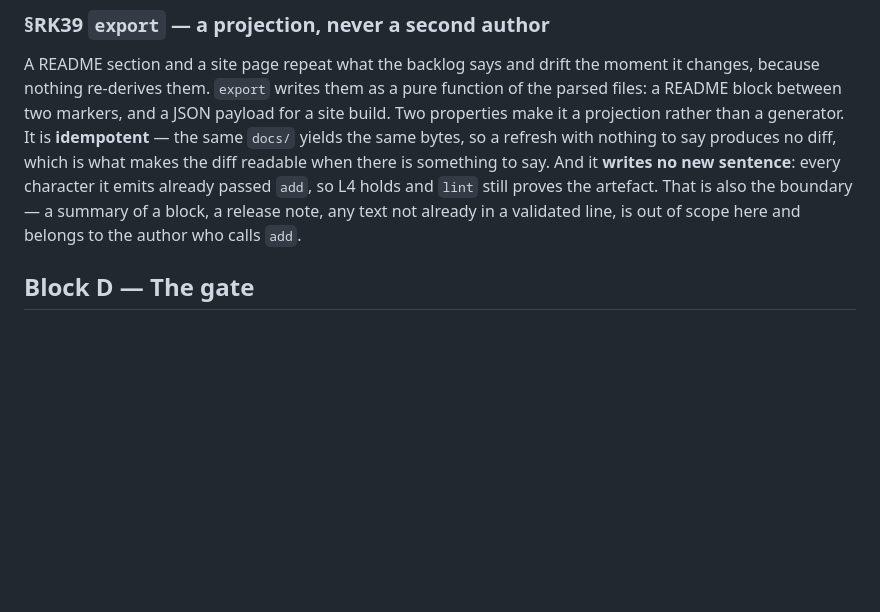
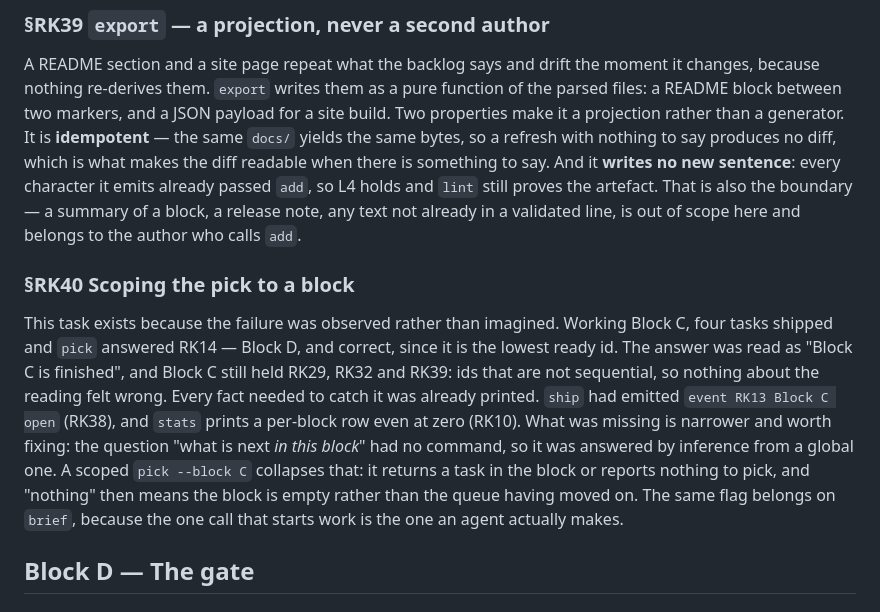
Before and after one commit to alegauss/roadkeep, a Markdown page: docs/IMPROVEMENTS.md, the part around the change. Drawn GitHub-style; blank space fills up the shorter version.

Commit message:
docs: record the scoped-pick gap a mid-block reading exposed (RK40)
- docs: update IMPROVEMENTS.md to clarify the scoped-pick gap identified in Block C.
- docs: add detailed explanation of how the scoped `pick --block C` command improves task management within a block.
- docs: enhance ROADMAP.md by including RK40, which addresses the issue of identifying the next task within a block.
- docs: ensure that the documentation reflects the need for clearer task scoping to avoid misinterpretation of block completion.

```diff
--- a/docs/IMPROVEMENTS.md
+++ b/docs/IMPROVEMENTS.md
@@ -80,6 +80,21 @@ new sentence**: every character it emits already passed `add`, so L4 holds and `
 still proves the artefact. That is also the boundary — a summary of a block, a release
 note, any text not already in a validated line, is out of scope here and belongs to the
 author who calls `add`.
+
+### §RK40 Scoping the pick to a block
+
+This task exists because the failure was observed rather than imagined. Working Block C,
+four tasks shipped and `pick` answered RK14 — Block D, and correct, since it is the
+lowest ready id. The answer was read as "Block C is finished", and Block C still held
+RK29, RK32 and RK39: ids that are not sequential, so nothing about the reading felt
+wrong. Every fact needed to catch it was already printed. `ship` had emitted `event RK13
+Block C open` (RK38), and `stats` prints a per-block row even at zero (RK10). What was
+missing is narrower and worth fixing: the question "what is next *in this block*" had no
+command, so it was answered by inference from a global one. A scoped `pick --block C`
+collapses that: it returns a task in the block or reports nothing to pick, and "nothing"
+then means the block is empty rather than the queue having moved on. The same flag
+belongs on `brief`, because the one call that starts work is the one an agent actually
+makes.
 
 ## Block D — The gate
 
```
Also changed, not shown: docs/ROADMAP.md (+1 -0 lines).
